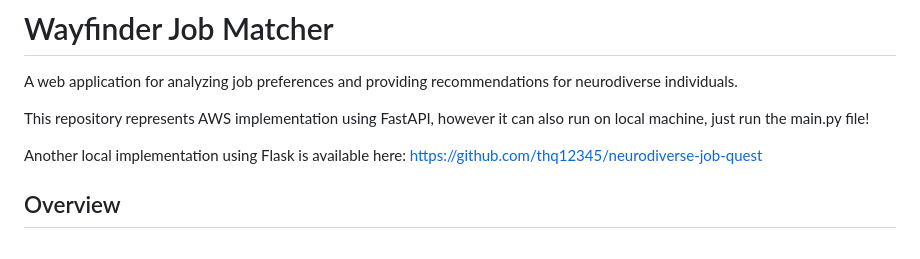
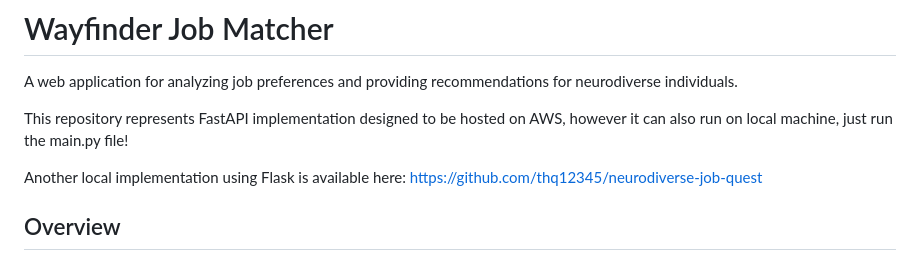
Before and after one commit to thq12345/neurodiverse-job-aws, a Markdown page: README.md, the part around the change. Drawn GitHub-style.

```diff
--- a/README.md
+++ b/README.md
@@ -2,7 +2,7 @@
 
 A web application for analyzing job preferences and providing recommendations for neurodiverse individuals.
 
-This repository represents AWS implementation using FastAPI, however it can also run on local machine, just run the main.py file!
+This repository represents FastAPI implementation designed to be hosted on AWS, however it can also run on local machine, just run the main.py file!
 
 Another local implementation using Flask is available here: https://github.com/thq12345/neurodiverse-job-quest
 
```
